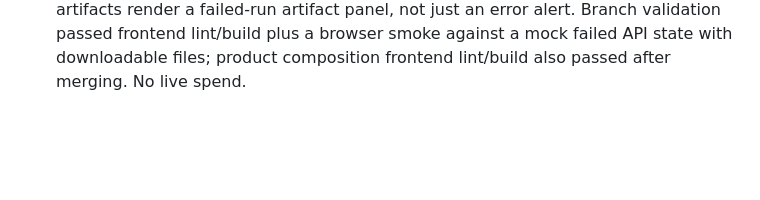
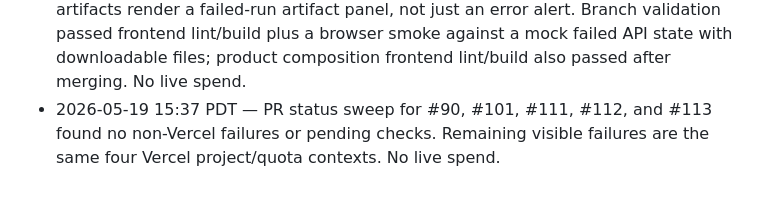
Before and after one commit to StanfordCS194/spr26-Team-26, a Markdown page: OVERNIGHT_PROGRESS.md, the part around the change. Rendered like a GitHub page; blank space fills up the shorter version.

```diff
--- a/OVERNIGHT_PROGRESS.md
+++ b/OVERNIGHT_PROGRESS.md
@@ -208,3 +208,4 @@ Operating rules:
 - 2026-05-19 15:33 PDT — Updated draft PR #111 after DataGen evidence-routing audit. Run-scoped DataGen artifact writes now prefer the active API output root over a global `DATA_GENERATOR_ARTIFACT_DIR`, keeping curation/debug evidence safely downloadable for API runs without exposing external paths. Branch validation passed compileall and focused no-network API/DataGen tests (`26 passed`). After merging into the product composition and aligning the local broader API contract, focused tests passed (`36 passed`) and the full no-network Python suite passed (`338 passed, 10 skipped`). No live spend.
 - 2026-05-19 15:34 PDT — Updated draft PR #90 so required Mode C web structuring now raises on invalid teacher output instead of returning failed validation with trainable-looking rows; merged the fix into stacked PR #101 and product composition. Validation passed #90 focused suites (`25 passed`), #101 Mode C suite (`34 passed, 2 skipped`), and product composition full no-network suite (`339 passed, 10 skipped`).
 - 2026-05-19 15:36 PDT — Updated draft PR #113 again so failed runs with backend artifacts render a failed-run artifact panel, not just an error alert. Branch validation passed frontend lint/build plus a browser smoke against a mock failed API state with downloadable files; product composition frontend lint/build also passed after merging. No live spend.
+- 2026-05-19 15:37 PDT — PR status sweep for #90, #101, #111, #112, and #113 found no non-Vercel failures or pending checks. Remaining visible failures are the same four Vercel project/quota contexts. No live spend.
```
Also changed, not shown: OVERNIGHT_EXPERIMENTS.md (+1 -0 lines).
